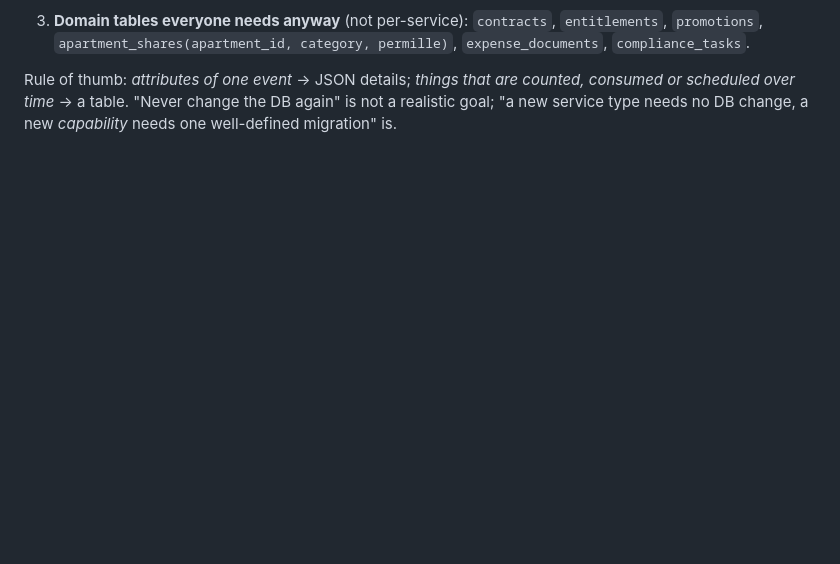
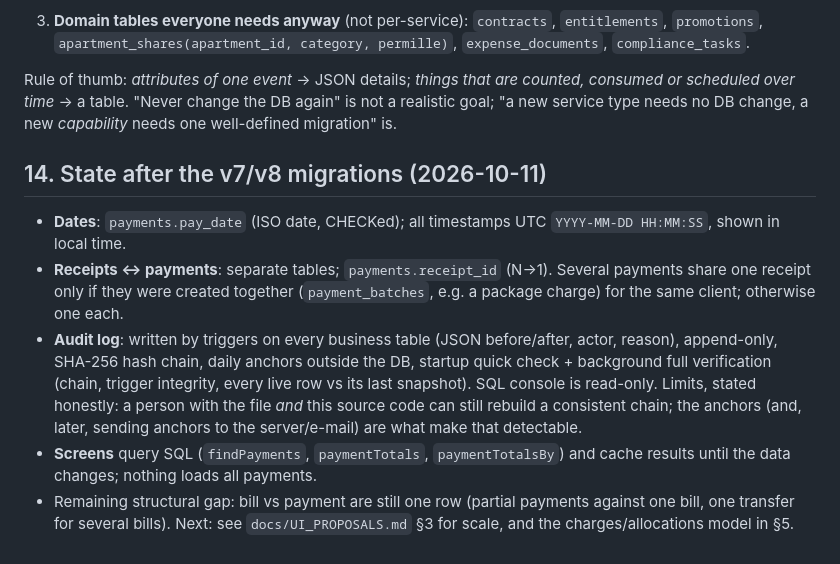
Before and after one commit to blacklotus976/BManager, a Markdown page: docs/ARCHITECTURE_REVIEW.md, the part around the change. Drawn GitHub-style; blank space fills up the shorter version.

```diff
--- a/docs/ARCHITECTURE_REVIEW.md
+++ b/docs/ARCHITECTURE_REVIEW.md
@@ -270,3 +270,18 @@ Three layers, used in this order:
 Rule of thumb: *attributes of one event* → JSON details; *things that are counted, consumed or scheduled over time* → a table.
 "Never change the DB again" is not a realistic goal; "a new service type needs no DB change, a new *capability* needs
 one well-defined migration" is.
+
+## 14. State after the v7/v8 migrations (2026-10-11)
+
+- **Dates**: `payments.pay_date` (ISO date, CHECKed); all timestamps UTC `YYYY-MM-DD HH:MM:SS`, shown in local time.
+- **Receipts ↔ payments**: separate tables; `payments.receipt_id` (N→1). Several payments share one receipt only if
+  they were created together (`payment_batches`, e.g. a package charge) for the same client; otherwise one each.
+- **Audit log**: written by triggers on every business table (JSON before/after, actor, reason), append-only,
+  SHA-256 hash chain, daily anchors outside the DB, startup quick check + background full verification
+  (chain, trigger integrity, every live row vs its last snapshot). SQL console is read-only.
+  Limits, stated honestly: a person with the file *and* this source code can still rebuild a consistent chain;
+  the anchors (and, later, sending anchors to the server/e-mail) are what make that detectable.
+- **Screens** query SQL (`findPayments`, `paymentTotals`, `paymentTotalsBy`) and cache results until the data
+  changes; nothing loads all payments.
+- Remaining structural gap: bill vs payment are still one row (partial payments against one bill, one transfer
+  for several bills). Next: see `docs/UI_PROPOSALS.md` §3 for scale, and the charges/allocations model in §5.
```
Also changed, not shown: docs/UI_PROPOSALS.md (added, +118 -0 lines).
